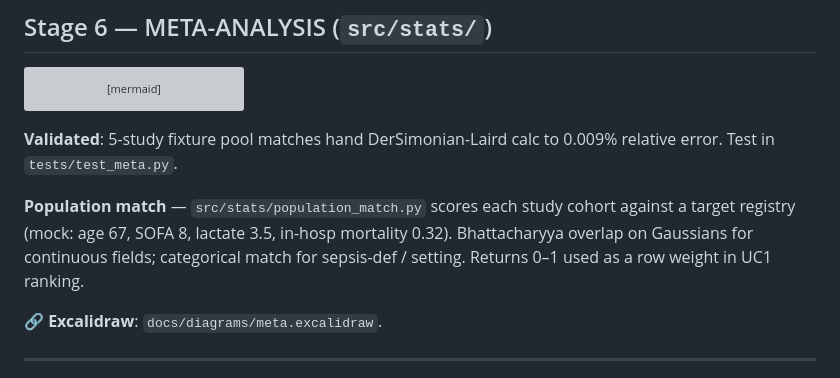
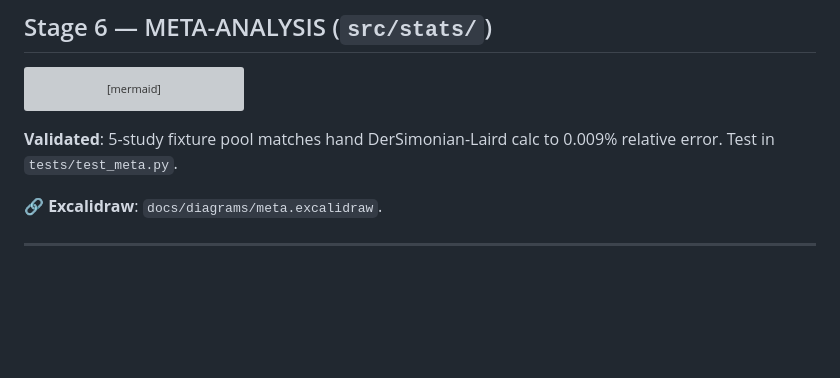
Before and after one commit to OrFrederick/SepsisAtlas, a Markdown page: docs/pipeline.md, the part around the change. Rendered like a GitHub page; blank space fills up the shorter version; grey boxes are pictures that could not be loaded.

Commit message:
docs: drop population_match reference from pipeline.md
Module deleted in earlier cleanup commit; section is dead.

```diff
--- a/docs/pipeline.md
+++ b/docs/pipeline.md
@@ -309,12 +309,6 @@ flowchart LR
 **Validated**: 5-study fixture pool matches hand DerSimonian-Laird calc
 to 0.009% relative error. Test in `tests/test_meta.py`.
 
-**Population match** — `src/stats/population_match.py` scores each
-study cohort against a target registry (mock: age 67, SOFA 8, lactate
-3.5, in-hosp mortality 0.32). Bhattacharyya overlap on Gaussians for
-continuous fields; categorical match for sepsis-def / setting. Returns
-0–1 used as a row weight in UC1 ranking.
-
 🔗 **Excalidraw**: `docs/diagrams/meta.excalidraw`.
 
 ---
```
